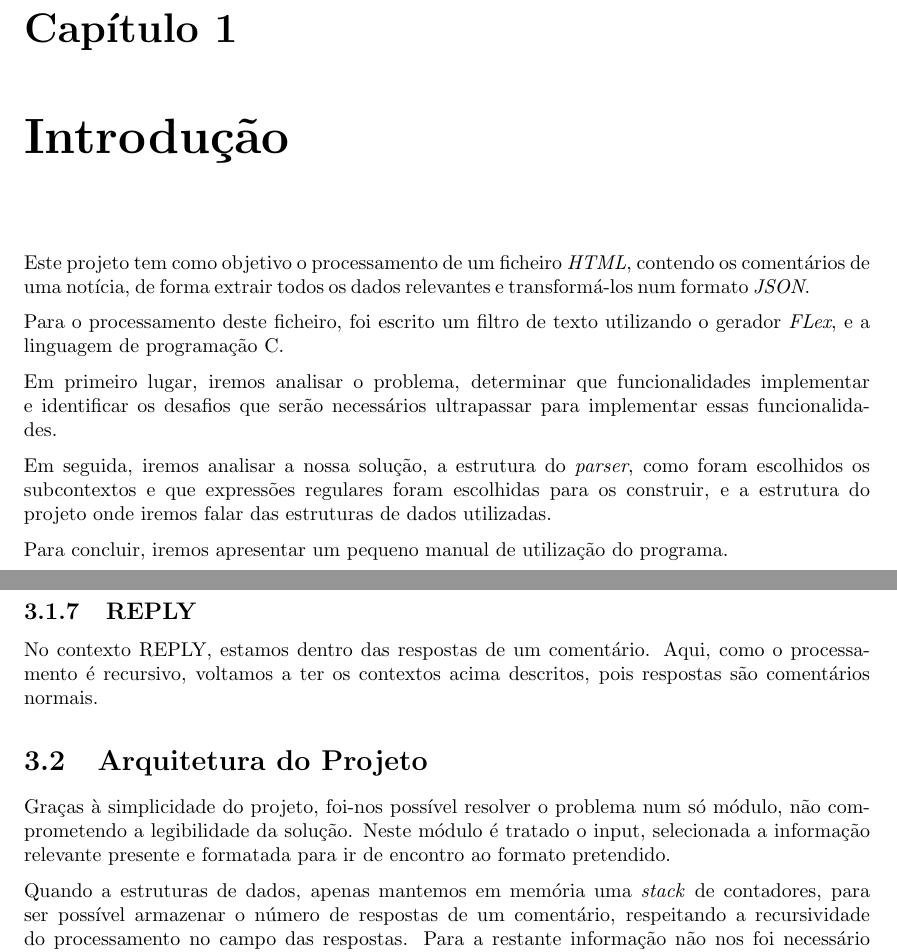
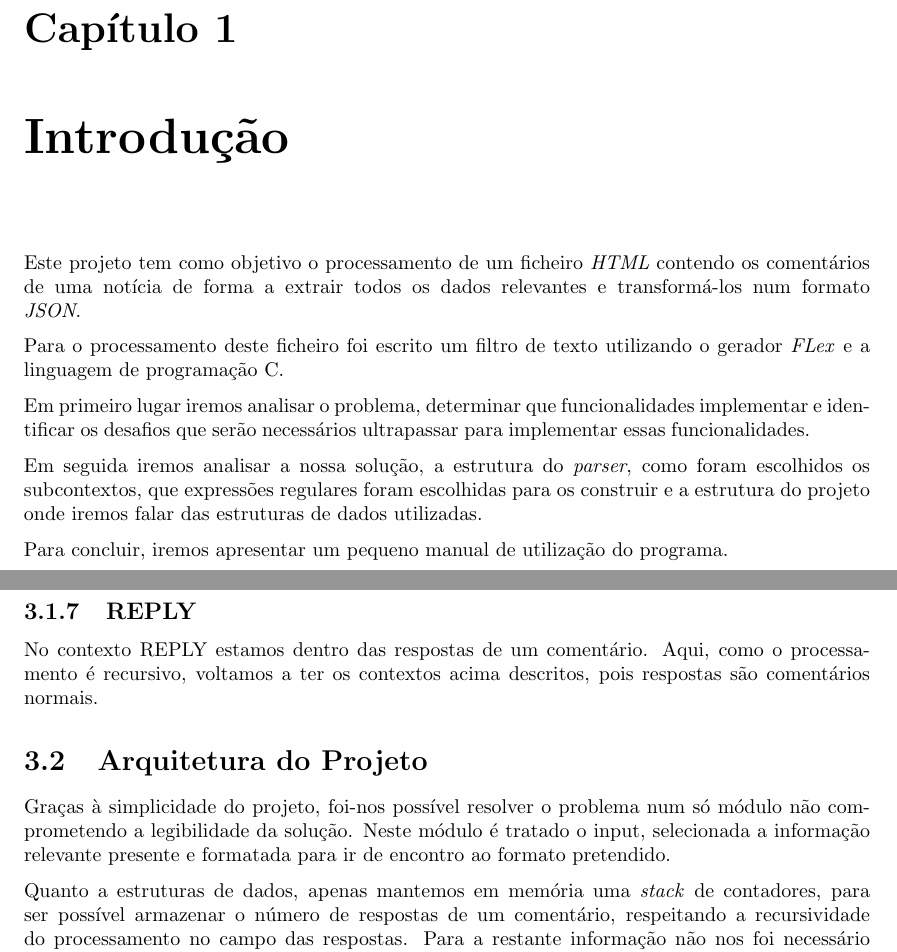
Before and after one commit to JoseFilipeFerreira/PL-1920, a LaTeX document (TP1/report/Report.tex): two parts of pages 4 and 7 of 10, joined at a grey line, cut so that both start at the same text. Compiled offline with pdfLaTeX.

Commit message:
better pt

```diff
--- a/TP1/report/Report.tex
+++ b/TP1/report/Report.tex
@@ -55,20 +55,20 @@ Solino (A86435)}
 \pagebreak
 
 \chapter{Introdução}
-Este projeto tem como objetivo o processamento de um ficheiro \textit{HTML},
-contendo os comentários de uma notícia, de forma extrair todos os dados
+Este projeto tem como objetivo o processamento de um ficheiro \textit{HTML}
+contendo os comentários de uma notícia de forma a extrair todos os dados
 relevantes e transformá-los num formato \textit{JSON}.
 
-Para o processamento deste ficheiro, foi escrito um filtro de texto utilizando
-o gerador \textit{FLex}, e a linguagem de programação C.
+Para o processamento deste ficheiro foi escrito um filtro de texto utilizando
+o gerador \textit{FLex} e a linguagem de programação C.
 
-Em primeiro lugar, iremos analisar o problema, determinar que funcionalidades
+Em primeiro lugar iremos analisar o problema, determinar que funcionalidades
 implementar e identificar os desafios que serão necessários ultrapassar
 para implementar essas funcionalidades.
 
-Em seguida, iremos analisar a nossa solução, a estrutura do \textit{parser},
-como foram escolhidos os subcontextos e que expressões regulares foram
-escolhidas para os construir, e a estrutura do projeto onde iremos falar
+Em seguida iremos analisar a nossa solução, a estrutura do \textit{parser},
+como foram escolhidos os subcontextos, que expressões regulares foram
+escolhidas para os construir e a estrutura do projeto onde iremos falar
 das estruturas de dados utilizadas.
 
 Para concluir, iremos apresentar um pequeno manual de utilização do programa.
@@ -136,18 +136,18 @@ a \textit{timestamp} do mesmo.
 
 \subsection{REPLY}
 
-No contexto REPLY, estamos dentro das respostas de um comentário. Aqui,
+No contexto REPLY estamos dentro das respostas de um comentário. Aqui,
 como o processamento é recursivo, voltamos a ter os contextos acima descritos,
 pois respostas são comentários normais.
 
 \section{Arquitetura do Projeto}
 
 Graças à simplicidade do projeto, foi-nos possível resolver o problema num
-só módulo, não comprometendo a legibilidade da solução. Neste módulo é tratado
+só módulo não comprometendo a legibilidade da solução. Neste módulo é tratado
 o input, selecionada a informação relevante presente e formatada para ir de
 encontro ao formato pretendido.
 
-Quando a estruturas de dados, apenas mantemos em memória uma \textit{stack}
+Quanto a estruturas de dados, apenas mantemos em memória uma \textit{stack}
 de contadores, para ser possível armazenar o número de respostas de um
 comentário, respeitando a recursividade do processamento no campo das respostas.
 Para a restante informação não nos foi necessário armazenar nada em memória,
```
Also changed, not shown: TP1/report/Report.tex (16 more changed lines).
